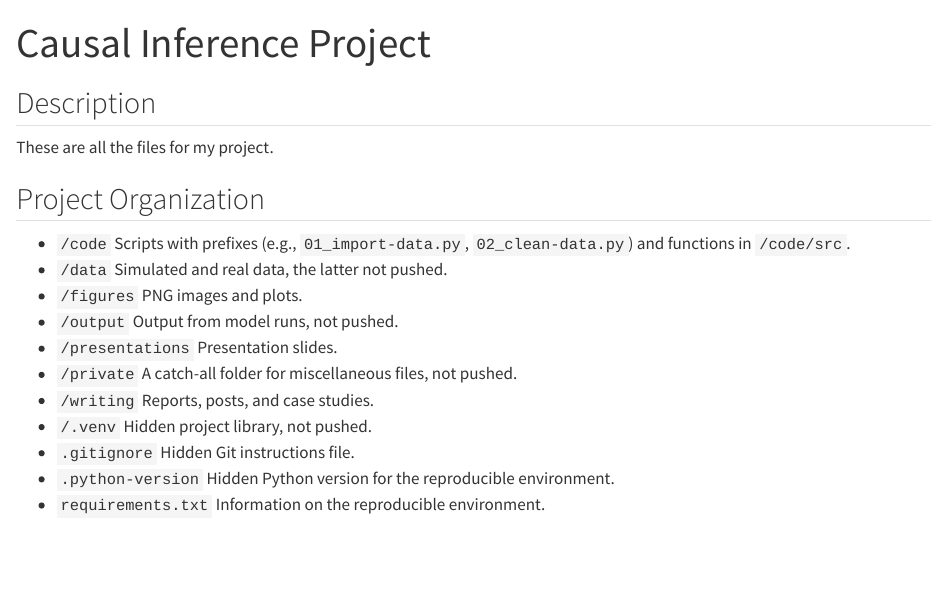
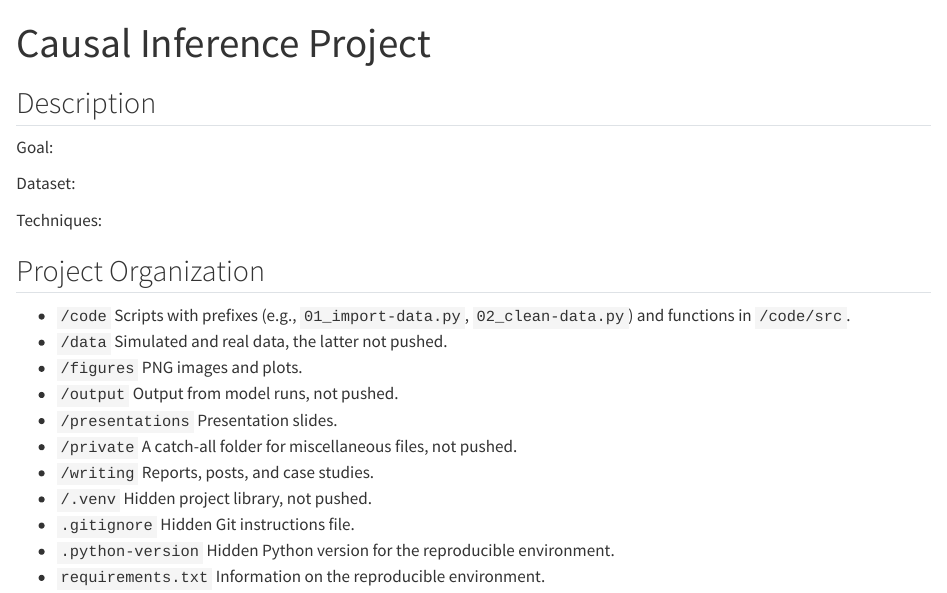
Before and after one commit to babigail100/causal_inference, a Quarto document (README.qmd): the page in a window 1100 px wide, from its top. Rendered offline with R 4.5, knitr and Pandoc in place of Quarto, with nearby package versions; drawn as R Markdown's standard HTML page in place of the format the file asks for.

Commit message:
desc sections

```diff
--- a/README.qmd
+++ b/README.qmd
@@ -5,7 +5,11 @@ format: gfm
 
 ## Description
 
-These are all the files for my project.
+Goal:
+
+Dataset:
+
+Techniques:
 
 ## Project Organization
 
```
